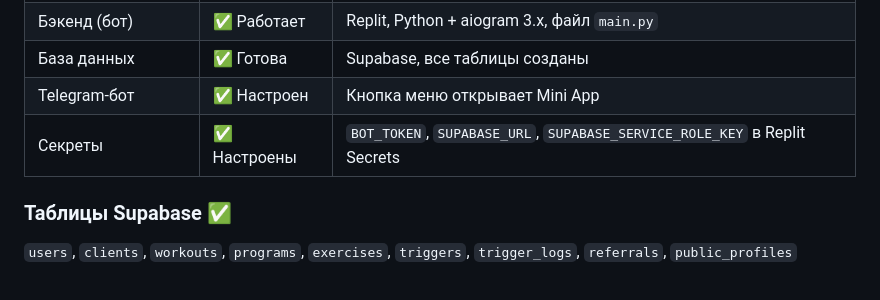
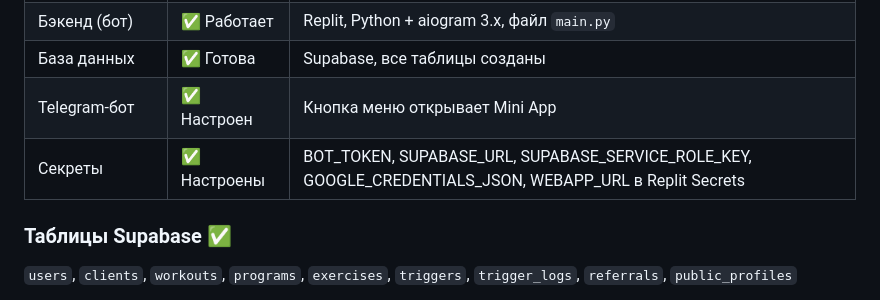
Before and after one commit to babichvl/be, a Markdown page: SPEC.md, the part around the change. Rendered like a GitHub page.

```diff
--- a/SPEC.md
+++ b/SPEC.md
@@ -69,7 +69,7 @@
 | Бэкенд (бот) | ✅ Работает | Replit, Python + aiogram 3.x, файл `main.py` |
 | База данных | ✅ Готова | Supabase, все таблицы созданы |
 | Telegram-бот | ✅ Настроен | Кнопка меню открывает Mini App |
-| Секреты | ✅ Настроены | `BOT_TOKEN`, `SUPABASE_URL`, `SUPABASE_SERVICE_ROLE_KEY` в Replit Secrets |
+| Секреты | ✅ Настроены | BOT_TOKEN, SUPABASE_URL, SUPABASE_SERVICE_ROLE_KEY, GOOGLE_CREDENTIALS_JSON, WEBAPP_URL в Replit Secrets |
 
 ### Таблицы Supabase ✅
 `users`, `clients`, `workouts`, `programs`, `exercises`, `triggers`, `trigger_logs`, `referrals`, `public_profiles`
```
